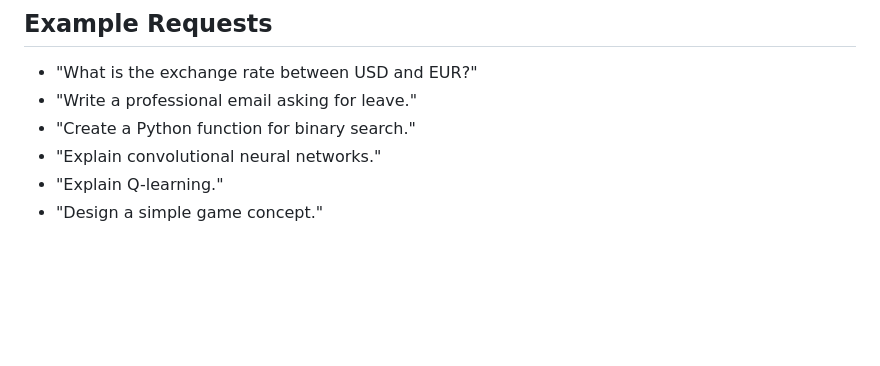
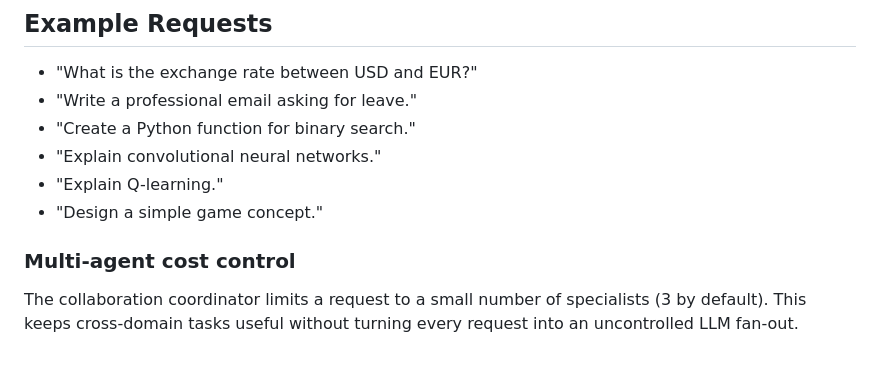
Before and after one commit to ADARSH010203/MCP_WITH_A2A, a Markdown page: README.md, the part around the change. GitHub-like rendering; blank space fills up the shorter version.

Commit message:
docs: document multi-agent cost control

```diff
--- a/README.md
+++ b/README.md
@@ -242,3 +242,7 @@ Tasks with the same ID and the same session/message are treated as retries and d
 - "Explain convolutional neural networks."
 - "Explain Q-learning."
 - "Design a simple game concept."
+
+### Multi-agent cost control
+
+The collaboration coordinator limits a request to a small number of specialists (3 by default). This keeps cross-domain tasks useful without turning every request into an uncontrolled LLM fan-out.
```
